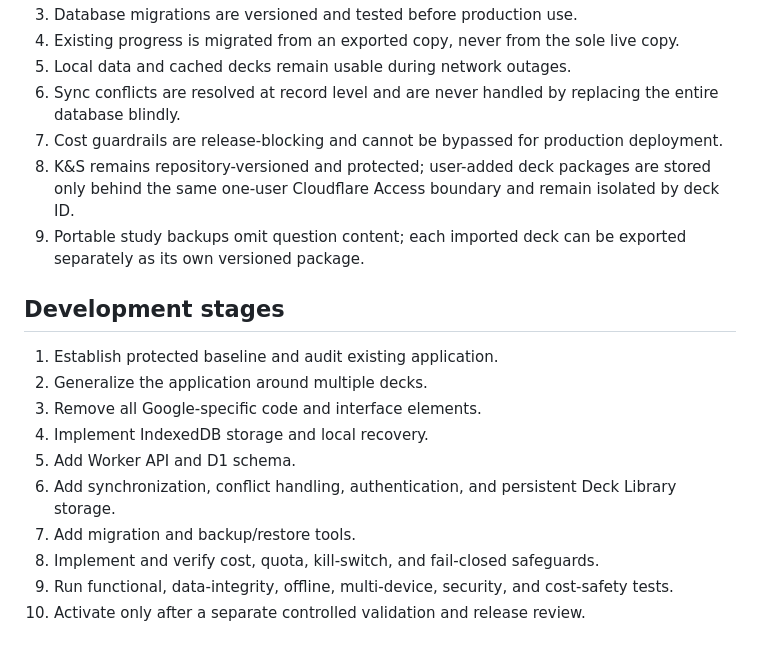
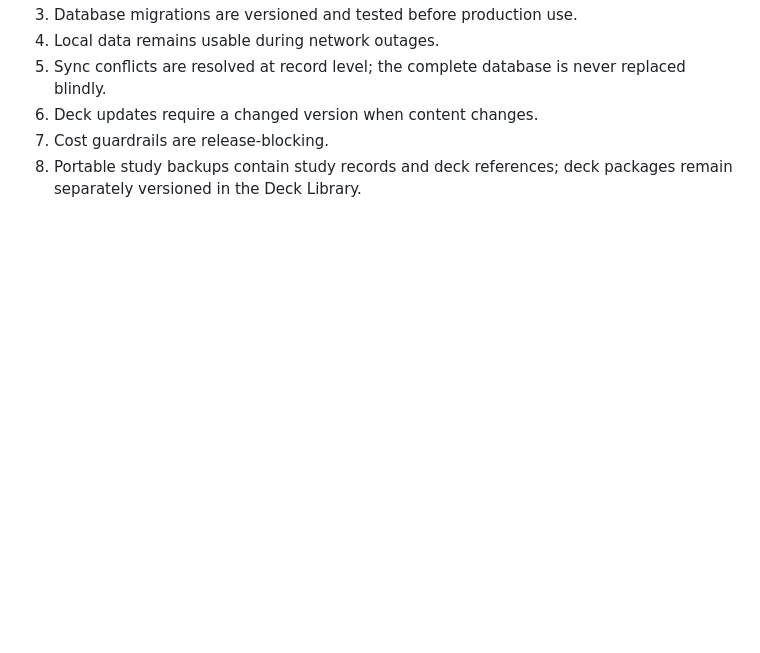
Before and after one commit to saripalana/abpn-study-cloudflare, a Markdown page: README.md, the part around one of its changes. Rendered like a GitHub page; blank space fills up the shorter version.

```diff
--- a/README.md
+++ b/README.md
@@ -49,20 +53,6 @@ Backup, restore, Worker rollback, and D1 migration recovery are controlled by [`
 3. Database migrations are versioned and tested before production use.
-4. Existing progress is migrated from an exported copy, never from the sole live copy.
-5. Local data and cached decks remain usable during network outages.
-6. Sync conflicts are resolved at record level and are never handled by replacing the entire database blindly.
-7. Cost guardrails are release-blocking and cannot be bypassed for production deployment.
-8. K&S remains repository-versioned and protected; user-added deck packages are stored only behind the same one-user Cloudflare Access boundary and remain isolated by deck ID.
-9. Portable study backups omit question content; each imported deck can be exported separately as its own versioned package.
-
-## Development stages
-
-1. Establish protected baseline and audit existing application.
-2. Generalize the application around multiple decks.
-3. Remove all Google-specific code and interface elements.
-4. Implement IndexedDB storage and local recovery.
-5. Add Worker API and D1 schema.
-6. Add synchronization, conflict handling, authentication, and persistent Deck Library storage.
-7. Add migration and backup/restore tools.
-8. Implement and verify cost, quota, kill-switch, and fail-closed safeguards.
-9. Run functional, data-integrity, offline, multi-device, security, and cost-safety tests.
-10. Activate only after a separate controlled validation and release review.
+4. Local data remains usable during network outages.
+5. Sync conflicts are resolved at record level; the complete database is never replaced blindly.
+6. Deck updates require a changed version when content changes.
+7. Cost guardrails are release-blocking.
+8. Portable study backups contain study records and deck references; deck packages remain separately versioned in the Deck Library.
```
Also changed, not shown: other parts of README.md (+22 -18 lines).
